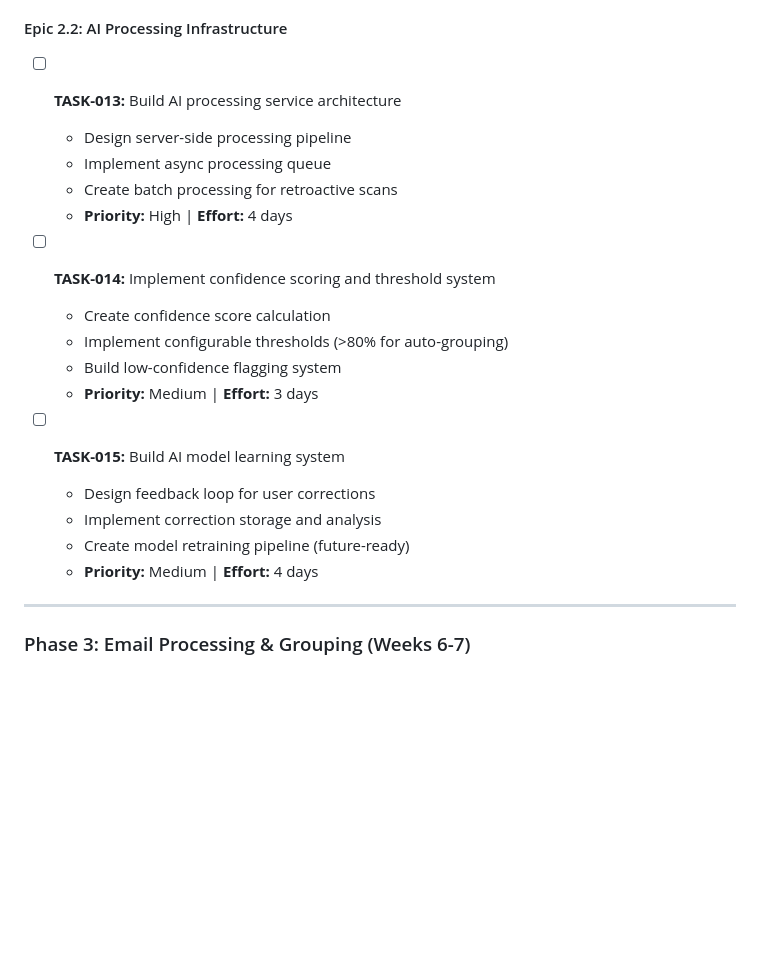
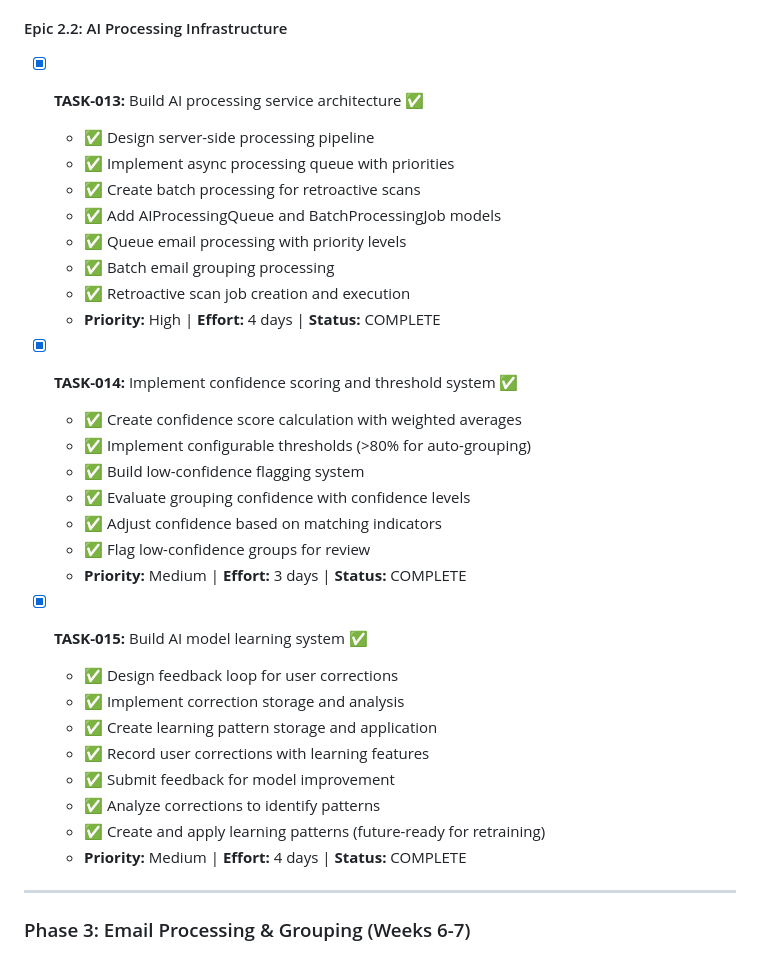
Before and after one commit to GPEire/Tradie_GSuite, a Markdown page: docs/Mail-Gmail AI Email Grouping - Development Tasks.md, the part around the change. Drawn GitHub-style; blank space fills up the shorter version.

Commit message:
docs: mark Epic 2.2 tasks (TASK-013, TASK-014, TASK-015) as complete

```diff
--- a/docs/Mail-Gmail AI Email Grouping - Development Tasks.md
+++ b/docs/Mail-Gmail AI Email Grouping - Development Tasks.md
@@ -136,23 +136,34 @@
   - **Priority:** High | **Effort:** 6 days | **Status:** COMPLETE
 
 #### Epic 2.2: AI Processing Infrastructure
-- [ ] **TASK-013:** Build AI processing service architecture
-  - Design server-side processing pipeline
-  - Implement async processing queue
-  - Create batch processing for retroactive scans
-  - **Priority:** High | **Effort:** 4 days
+- [x] **TASK-013:** Build AI processing service architecture ✅
+  - ✅ Design server-side processing pipeline
+  - ✅ Implement async processing queue with priorities
+  - ✅ Create batch processing for retroactive scans
+  - ✅ Add AIProcessingQueue and BatchProcessingJob models
+  - ✅ Queue email processing with priority levels
+  - ✅ Batch email grouping processing
+  - ✅ Retroactive scan job creation and execution
+  - **Priority:** High | **Effort:** 4 days | **Status:** COMPLETE
 
-- [ ] **TASK-014:** Implement confidence scoring and threshold system
-  - Create confidence score calculation
-  - Implement configurable thresholds (>80% for auto-grouping)
-  - Build low-confidence flagging system
-  - **Priority:** Medium | **Effort:** 3 days
+- [x] **TASK-014:** Implement confidence scoring and threshold system ✅
+  - ✅ Create confidence score calculation with weighted averages
+  - ✅ Implement configurable thresholds (>80% for auto-grouping)
+  - ✅ Build low-confidence flagging system
+  - ✅ Evaluate grouping confidence with confidence levels
+  - ✅ Adjust confidence based on matching indicators
+  - ✅ Flag low-confidence groups for review
+  - **Priority:** Medium | **Effort:** 3 days | **Status:** COMPLETE
 
-- [ ] **TASK-015:** Build AI model learning system
-  - Design feedback loop for user corrections
-  - Implement correction storage and analysis
-  - Create model retraining pipeline (future-ready)
-  - **Priority:** Medium | **Effort:** 4 days
+- [x] **TASK-015:** Build AI model learning system ✅
+  - ✅ Design feedback loop for user corrections
+  - ✅ Implement correction storage and analysis
+  - ✅ Create learning pattern storage and application
+  - ✅ Record user corrections with learning features
+  - ✅ Submit feedback for model improvement
+  - ✅ Analyze corrections to identify patterns
+  - ✅ Create and apply learning patterns (future-ready for retraining)
+  - **Priority:** Medium | **Effort:** 4 days | **Status:** COMPLETE
 
 ---
 
```
